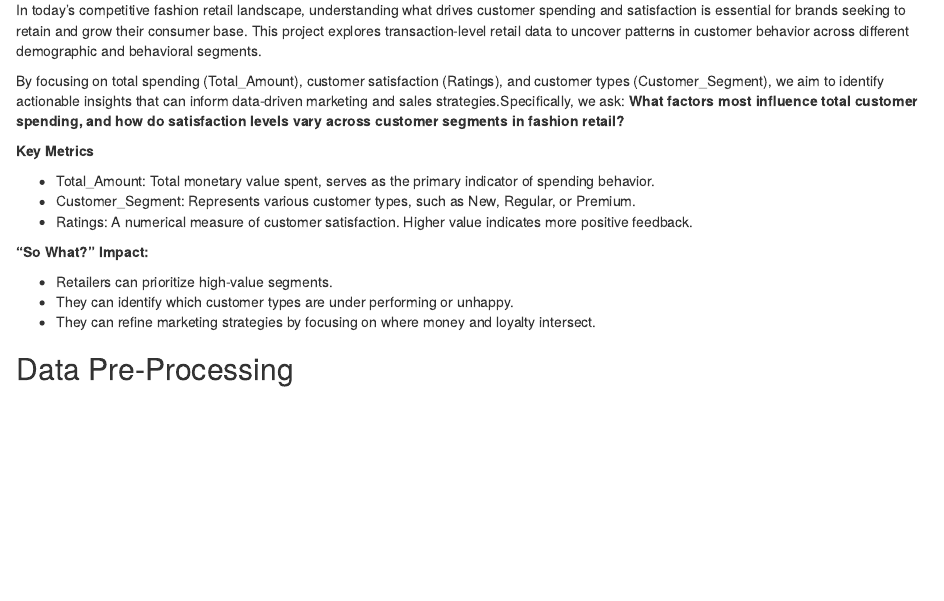
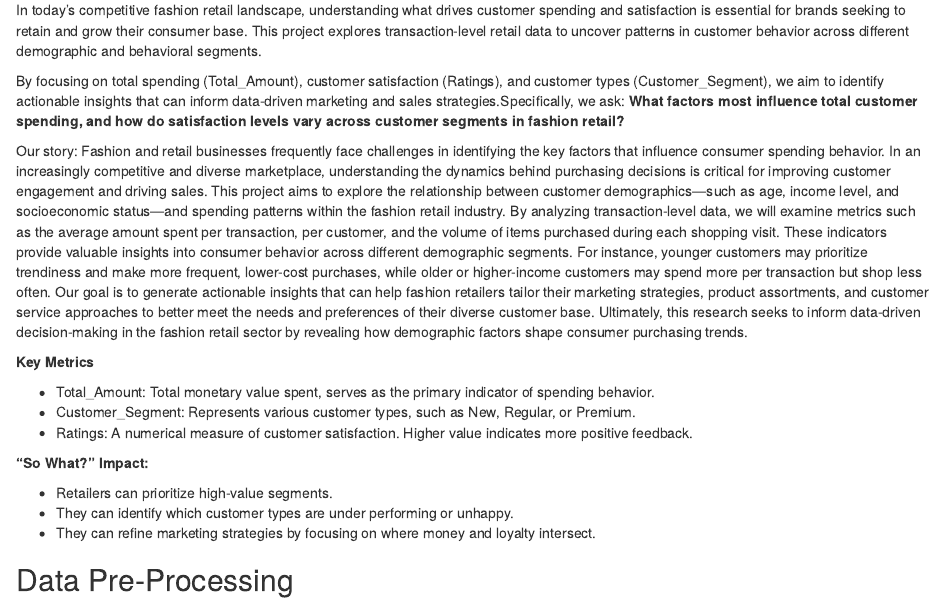
Before and after one commit to iamsamuelm/fashion-retail-sales, an R Markdown document (insights_from_consumer_segments.Rmd): the page in a window 1100 px wide, from 180 px down. Rendered offline with R 4.5, knitr and Pandoc, with nearby package versions; some code elsewhere in the file could not run offline.

Commit message:
Update insights_from_consumer_segments.Rmd

```diff
--- a/insights_from_consumer_segments.Rmd
+++ b/insights_from_consumer_segments.Rmd
@@ -10,6 +10,12 @@ output: html_document
 In today’s competitive fashion retail landscape, understanding what drives customer spending and satisfaction is essential for brands seeking to retain and grow their consumer base. This project explores transaction-level retail data to uncover patterns in customer behavior across different demographic and behavioral segments.
 
 By focusing on total spending (Total_Amount), customer satisfaction (Ratings), and customer types (Customer_Segment), we aim to identify actionable insights that can inform data-driven marketing and sales strategies.Specifically, we ask: **What factors most influence total customer spending, and how do satisfaction levels vary across customer segments in fashion retail?**
+
+Our story:
+Fashion and retail businesses frequently face challenges in identifying the key factors that influence consumer spending behavior. In an increasingly competitive and diverse marketplace, understanding the dynamics behind purchasing decisions is critical for improving customer engagement and driving sales. This project aims to explore the relationship between customer demographics—such as age, income level, and socioeconomic status—and spending patterns within the fashion retail industry.
+By analyzing transaction-level data, we will examine metrics such as the average amount spent per transaction, per customer, and the volume of items purchased during each shopping visit. These indicators provide valuable insights into consumer behavior across different demographic segments. For instance, younger customers may prioritize trendiness and make more frequent, lower-cost purchases, while older or higher-income customers may spend more per transaction but shop less often.
+Our goal is to generate actionable insights that can help fashion retailers tailor their marketing strategies, product assortments, and customer service approaches to better meet the needs and preferences of their diverse customer base. Ultimately, this research seeks to inform data-driven decision-making in the fashion retail sector by revealing how demographic factors shape consumer purchasing trends.
+
 
 **Key Metrics**
 
```
